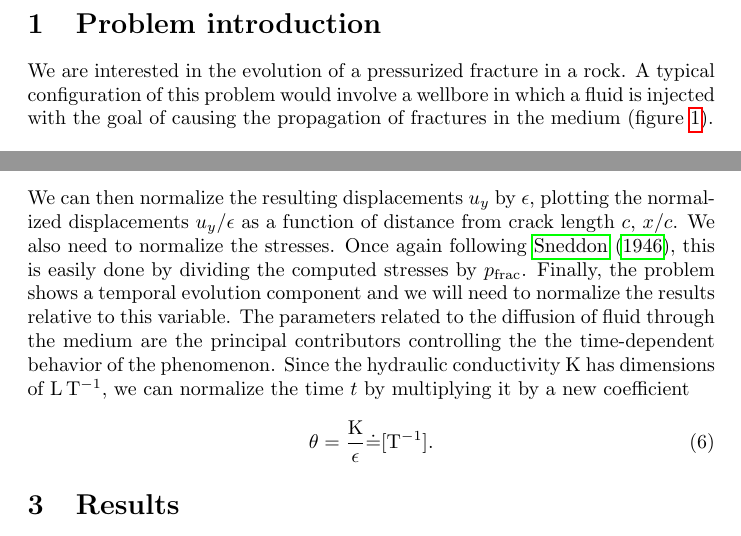
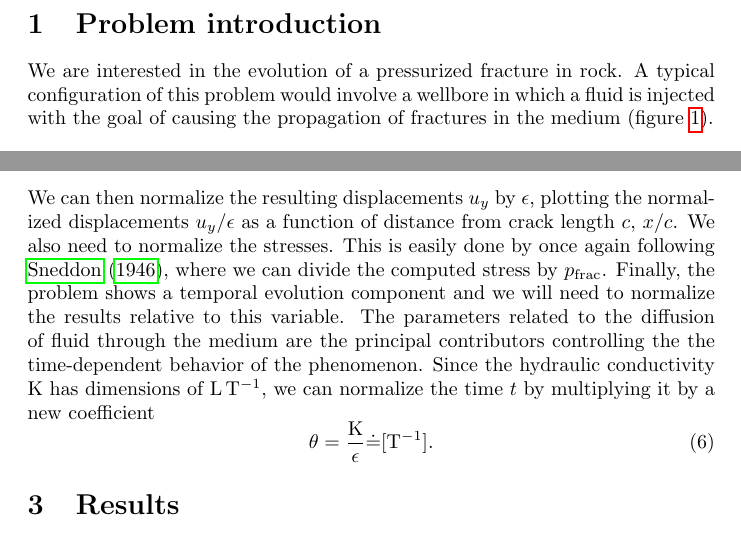
Before and after one commit to aleximorin/compgeom, a LaTeX document (Report/Pressurized fracture.tex): two parts of pages 2 and 6 of 12, joined at a grey line, cut so that both start at the same text. The pictures show the PDF file Report/Pressurized fracture.pdf that the author committed with the source.

Commit message:
Some slight changes in the .tex file

```diff
--- a/Report/Pressurized fracture.tex
+++ b/Report/Pressurized fracture.tex
@@ -88,7 +88,7 @@
 % do not change the different sections
 
 \section{Problem introduction}
-We are interested in the evolution of a pressurized fracture in a rock. A typical configuration of this problem would involve a wellbore in which a fluid is injected with the goal of causing the propagation of fractures in the medium (figure \ref{fig:conceptual}).
+We are interested in the evolution of a pressurized fracture in rock. A typical configuration of this problem would involve a wellbore in which a fluid is injected with the goal of causing the propagation of fractures in the medium (figure \ref{fig:conceptual}).
 
 \begin{figure}[h]
     \centering
@@ -270,7 +270,7 @@ We can build normalization factors to try and generalize the results, independen
 \epsilon = \frac{2c(1 - \sigma^2) \, p_{\text{frac}}}{\mathrm{E}} \dot{=} [\mathrm{L}].
 \label{eq:eps}
 \end{equation}
-We can then normalize the resulting displacements $u_y$ by $\epsilon$, plotting the normalized displacements $u_y/\epsilon$ as a function of distance from crack length $c$, $x/c$. We also need to normalize the stresses. Once again following \citeA{sneddon1946distribution}, this is easily done by dividing the computed stresses by $p_{\text{frac}}$. Finally, the problem shows a temporal evolution component and we will need to normalize the results relative to this variable. The parameters related to the diffusion of fluid through the medium are the principal contributors controlling the the time-dependent behavior of the phenomenon. Since the hydraulic conductivity K has dimensions of $\mathrm{L}\,\mathrm{T}^{-1}$, we can normalize the time $t$ by multiplying it by a new coefficient
+We can then normalize the resulting displacements $u_y$ by $\epsilon$, plotting the normalized displacements $u_y/\epsilon$ as a function of distance from crack length $c$, $x/c$. We also need to normalize the stresses. This is easily done by once again following \citeA{sneddon1946distribution}, where we can divide the computed stress by $p_{\text{frac}}$. Finally, the problem shows a temporal evolution component and we will need to normalize the results relative to this variable. The parameters related to the diffusion of fluid through the medium are the principal contributors controlling the the time-dependent behavior of the phenomenon. Since the hydraulic conductivity K has dimensions of $\mathrm{L}\,\mathrm{T}^{-1}$, we can normalize the time $t$ by multiplying it by a new coefficient
 \begin{equation}
 \theta = \frac{\mathrm{K}}{\epsilon} \dot{=} [\mathrm{T}^{-1}].
 \end{equation}
```
Also changed, not shown: Report/Pressurized fracture.pdf, 2 other files.
